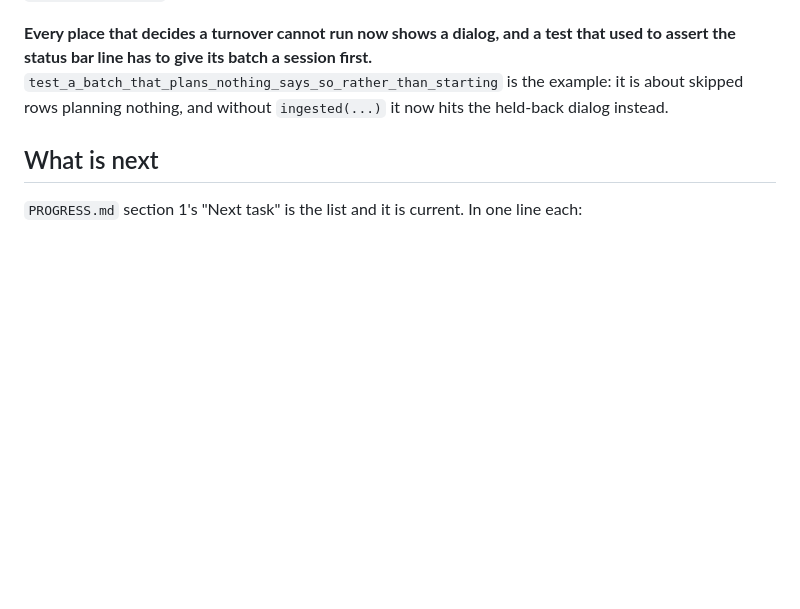
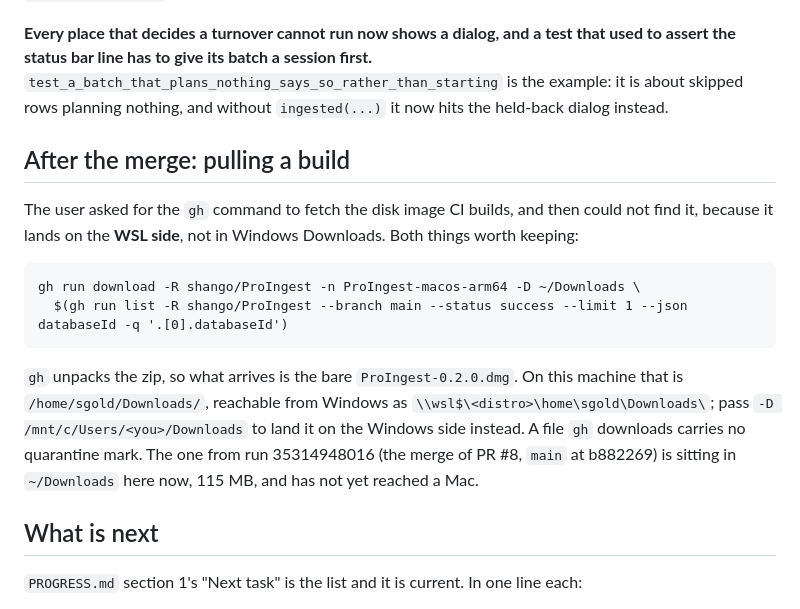
Before and after one commit to shango/ProIngest, a Markdown page: HANDOFF.md, the part around the change. Drawn GitHub-style; blank space fills up the shorter version.

Commit message:
Handoff: pulling a build with gh, and where it lands
Co-Authored-By: Claude Fable 5.1 <noreply@anthropic.com>

````diff
--- a/HANDOFF.md
+++ b/HANDOFF.md
@@ -50,6 +50,22 @@ assert the status bar line has to give its batch a session first.** `test_a_batc
 is the example: it is about skipped rows planning nothing, and without `ingested(...)` it now
 hits the held-back dialog instead.
 
+## After the merge: pulling a build
+
+The user asked for the `gh` command to fetch the disk image CI builds, and then could not find
+it, because it lands on the **WSL side**, not in Windows Downloads. Both things worth keeping:
+
+```
+gh run download -R shango/ProIngest -n ProIngest-macos-arm64 -D ~/Downloads \
+  $(gh run list -R shango/ProIngest --branch main --status success --limit 1 --json databaseId -q '.[0].databaseId')
+```
+
+`gh` unpacks the zip, so what arrives is the bare `ProIngest-0.2.0.dmg`. On this machine that is
+`/home/sgold/Downloads/`, reachable from Windows as `\\wsl$\<distro>\home\sgold\Downloads\`;
+pass `-D /mnt/c/Users/<you>/Downloads` to land it on the Windows side instead. A file `gh`
+downloads carries no quarantine mark. The one from run 35314948016 (the merge of PR #8, `main`
+at b882269) is sitting in `~/Downloads` here now, 115 MB, and has not yet reached a Mac.
+
 ## What is next
 
 `PROGRESS.md` section 1's "Next task" is the list and it is current. In one line each:
````
